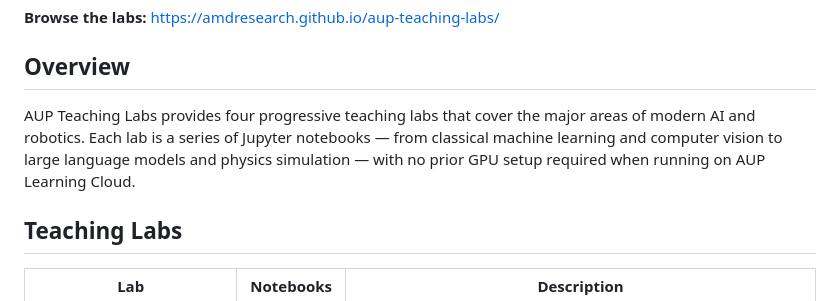
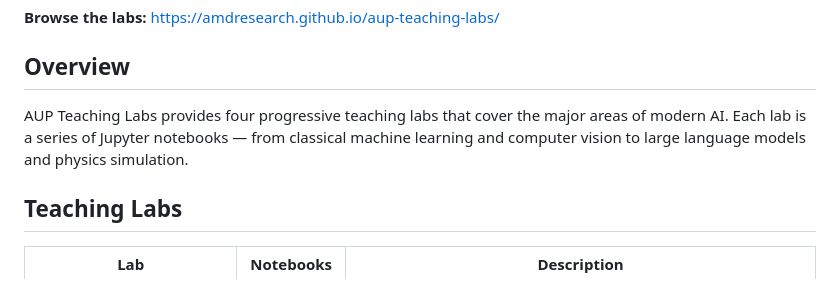
Before and after one commit to AMDResearch/aup-teaching-labs, a Markdown page: README.md, the part around the change. Rendered like a GitHub page.

```diff
--- a/README.md
+++ b/README.md
@@ -8,7 +8,7 @@ The AMD University Program (AUP) Teaching Solutions initiative empowers educator
 
 ## Overview
 
-AUP Teaching Labs provides four progressive teaching labs that cover the major areas of modern AI and robotics. Each lab is a series of Jupyter notebooks — from classical machine learning and computer vision to large language models and physics simulation — with no prior GPU setup required when running on AUP Learning Cloud.
+AUP Teaching Labs provides four progressive teaching labs that cover the major areas of modern AI. Each lab is a series of Jupyter notebooks — from classical machine learning and computer vision to large language models and physics simulation.
 
 ## Teaching Labs
 
```
